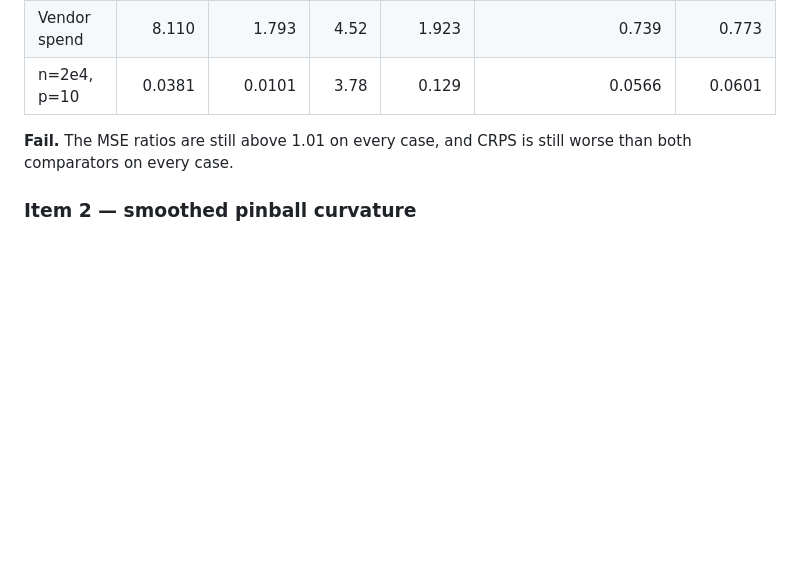
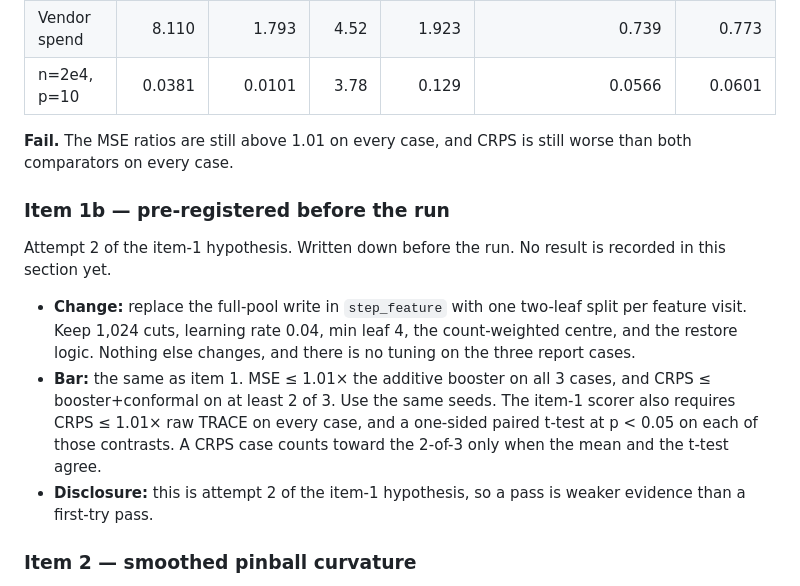
Before and after one commit to jgridifier/traceot, a Markdown page: docs/TRACE_SIMS.md, the part around the change. Drawn GitHub-style; blank space fills up the shorter version.

Commit message:
Pre-register item 1b before running it.
One two-leaf split per feature visit, same bins and learning rate,
same bar and seeds. A pass would be a second attempt at the item-1
hypothesis.

Co-authored-by: Jared <jgridley.mailinglists@gmail.com>

```diff
--- a/docs/TRACE_SIMS.md
+++ b/docs/TRACE_SIMS.md
@@ -409,6 +409,14 @@ Quantile cuts were taken from every row passed to `fit_mean`, including the inte
 
 **Fail.** The MSE ratios are still above 1.01 on every case, and CRPS is still worse than both comparators on every case.
 
+### Item 1b — pre-registered before the run
+
+Attempt 2 of the item-1 hypothesis. Written down before the run. No result is recorded in this section yet.
+
+- **Change:** replace the full-pool write in `step_feature` with one two-leaf split per feature visit. Keep 1,024 cuts, learning rate 0.04, min leaf 4, the count-weighted centre, and the restore logic. Nothing else changes, and there is no tuning on the three report cases.
+- **Bar:** the same as item 1. MSE ≤ 1.01× the additive booster on all 3 cases, and CRPS ≤ booster+conformal on at least 2 of 3. Use the same seeds. The item-1 scorer also requires CRPS ≤ 1.01× raw TRACE on every case, and a one-sided paired t-test at p < 0.05 on each of those contrasts. A CRPS case counts toward the 2-of-3 only when the mean and the t-test agree.
+- **Disclosure:** this is attempt 2 of the item-1 hypothesis, so a pass is weaker evidence than a first-try pass.
+
 ### Item 2 — smoothed pinball curvature
 
 **Fail.** Candidate: `TraceV1`, `k_fit=8`, learning rate 1.0, 40 rounds, logistic pinball density with bandwidth 0.05 annealed to 0.02 then 0.01, Levenberg damping `1e-3`. Baseline: the same constructor with those two knobs off. The bandwidth and the damping were fixed before the run.
```
